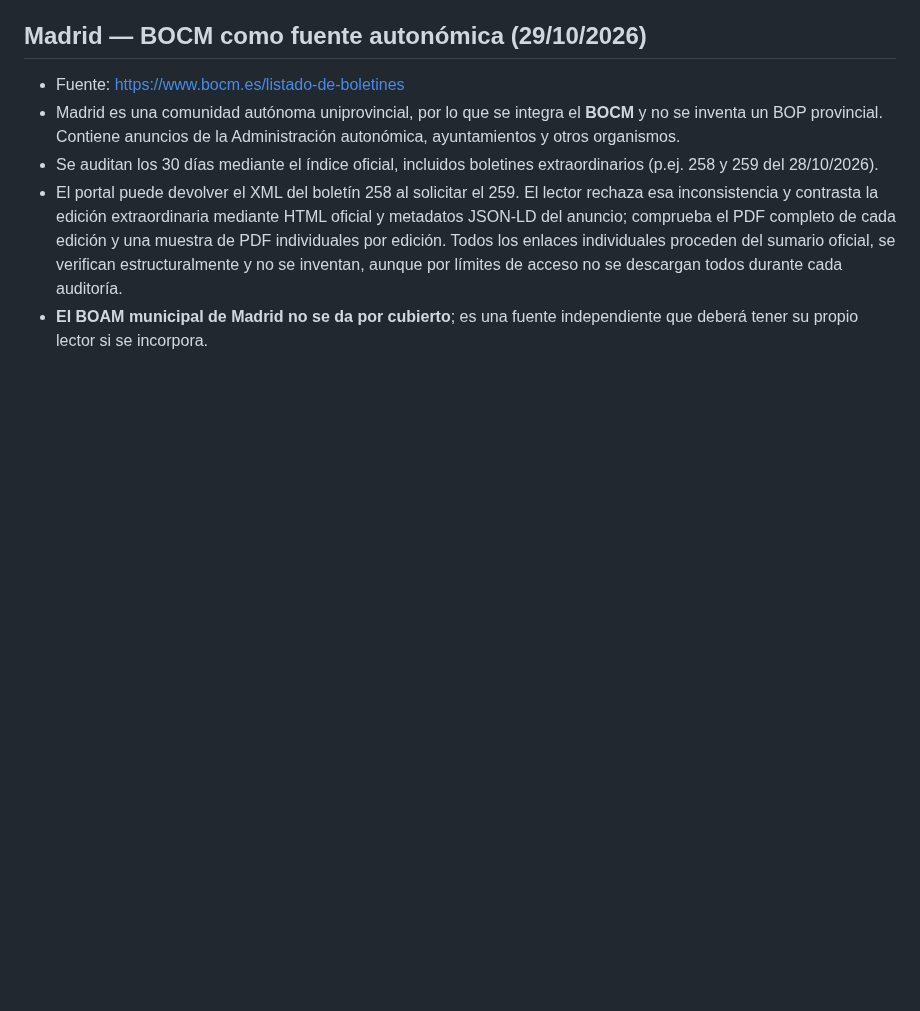
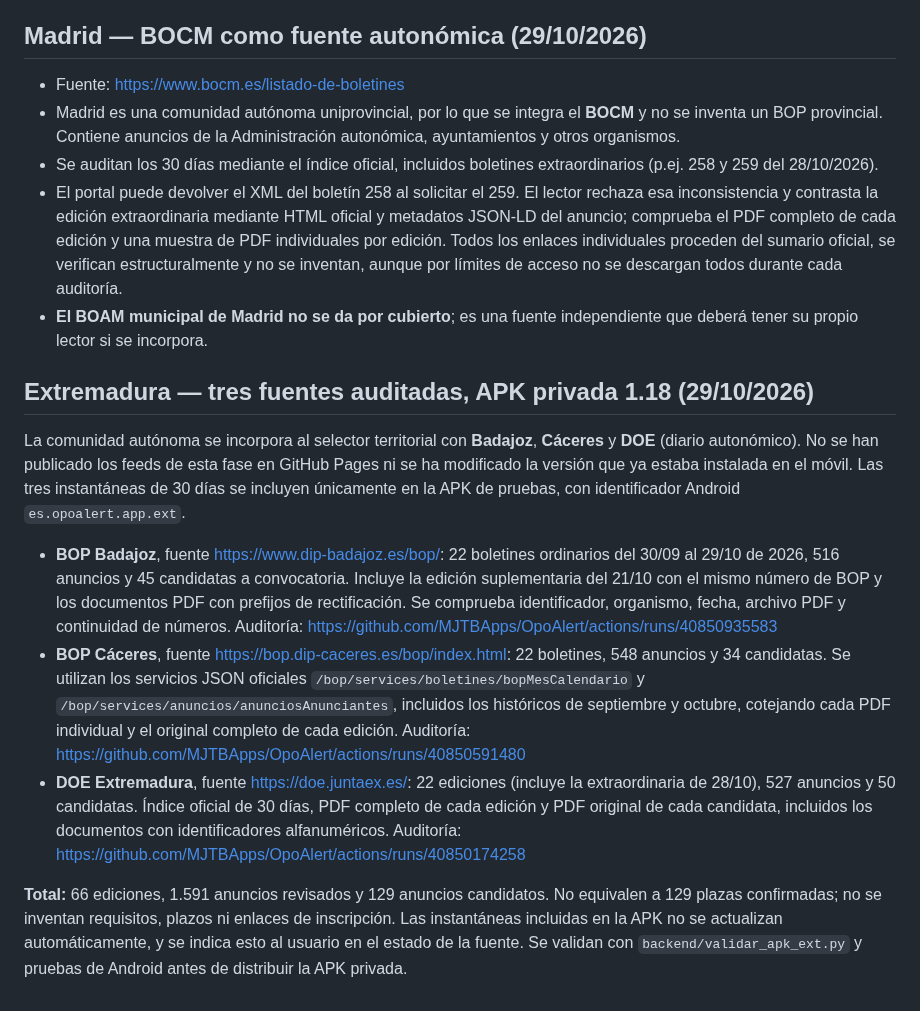
Before and after one commit to MJTBApps/OpoAlert, a Markdown page: backend/ESPANA.md, the part around the change. Drawn GitHub-style; blank space fills up the shorter version.

Commit message:
Document independently audited Badajoz Caceres DOE and private Extremadura APK coverage

```diff
--- a/backend/ESPANA.md
+++ b/backend/ESPANA.md
@@ -135,3 +135,14 @@ Jaén presenta huecos de numeración.
   descargan todos durante cada auditoría.
 - **El BOAM municipal de Madrid no se da por cubierto**; es una fuente
   independiente que deberá tener su propio lector si se incorpora.
+
+
+## Extremadura — tres fuentes auditadas, APK privada 1.18 (29/10/2026)
+
+La comunidad autónoma se incorpora al selector territorial con **Badajoz**, **Cáceres** y **DOE** (diario autonómico). No se han publicado los feeds de esta fase en GitHub Pages ni se ha modificado la versión que ya estaba instalada en el móvil. Las tres instantáneas de 30 días se incluyen únicamente en la APK de pruebas, con identificador Android `es.opoalert.app.ext`.
+
+- **BOP Badajoz**, fuente https://www.dip-badajoz.es/bop/: 22 boletines ordinarios del 30/09 al 29/10 de 2026, 516 anuncios y 45 candidatas a convocatoria. Incluye la edición suplementaria del 21/10 con el mismo número de BOP y los documentos PDF con prefijos de rectificación. Se comprueba identificador, organismo, fecha, archivo PDF y continuidad de números. Auditoría: https://github.com/MJTBApps/OpoAlert/actions/runs/40850935583
+- **BOP Cáceres**, fuente https://bop.dip-caceres.es/bop/index.html: 22 boletines, 548 anuncios y 34 candidatas. Se utilizan los servicios JSON oficiales `/bop/services/boletines/bopMesCalendario` y `/bop/services/anuncios/anunciosAnunciantes`, incluidos los históricos de septiembre y octubre, cotejando cada PDF individual y el original completo de cada edición. Auditoría: https://github.com/MJTBApps/OpoAlert/actions/runs/40850591480
+- **DOE Extremadura**, fuente https://doe.juntaex.es/: 22 ediciones (incluye la extraordinaria de 28/10), 527 anuncios y 50 candidatas. Índice oficial de 30 días, PDF completo de cada edición y PDF original de cada candidata, incluidos los documentos con identificadores alfanuméricos. Auditoría: https://github.com/MJTBApps/OpoAlert/actions/runs/40850174258
+
+**Total:** 66 ediciones, 1.591 anuncios revisados y 129 anuncios candidatos. No equivalen a 129 plazas confirmadas; no se inventan requisitos, plazos ni enlaces de inscripción. Las instantáneas incluidas en la APK no se actualizan automáticamente, y se indica esto al usuario en el estado de la fuente. Se validan con `backend/validar_apk_ext.py` y pruebas de Android antes de distribuir la APK privada.
```
